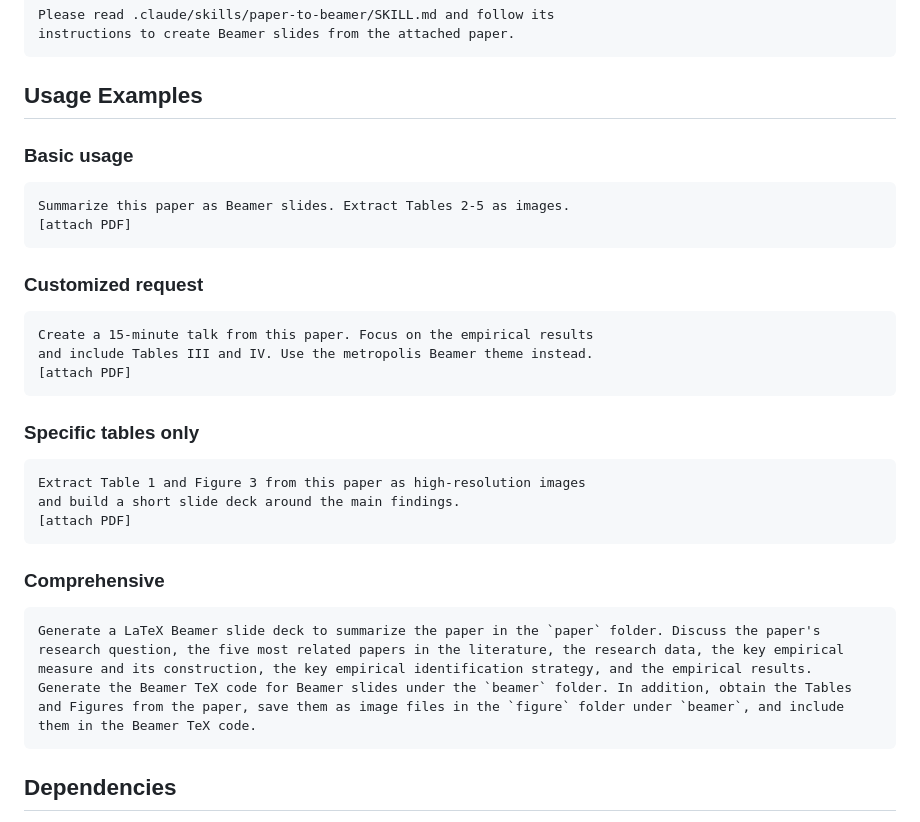
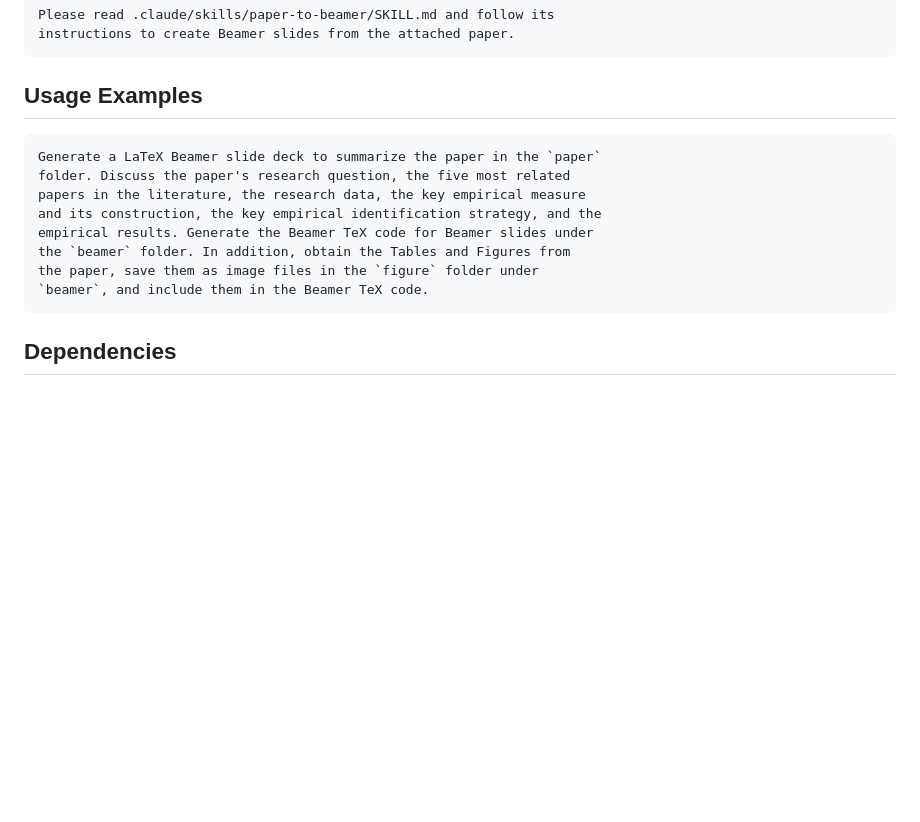
Before and after one commit to jiakaichen/paper-to-beamer, a Markdown page: README.md, the part around the change. GitHub-like rendering; blank space fills up the shorter version.

````diff
--- a/README.md
+++ b/README.md
@@ -94,33 +94,15 @@ instructions to create Beamer slides from the attached paper.
 
 ## Usage Examples
 
-### Basic usage
-
 ```
-Summarize this paper as Beamer slides. Extract Tables 2-5 as images.
-[attach PDF]
-```
-
-### Customized request
-
-```
-Create a 15-minute talk from this paper. Focus on the empirical results
-and include Tables III and IV. Use the metropolis Beamer theme instead.
-[attach PDF]
-```
-
-### Specific tables only
-
-```
-Extract Table 1 and Figure 3 from this paper as high-resolution images
-and build a short slide deck around the main findings.
-[attach PDF]
-```
-
-### Comprehensive
-
-```
-Generate a LaTeX Beamer slide deck to summarize the paper in the `paper` folder. Discuss the paper's research question, the five most related papers in the literature, the research data, the key empirical measure and its construction, the key empirical identification strategy, and the empirical results. Generate the Beamer TeX code for Beamer slides under the `beamer` folder. In addition, obtain the Tables and Figures from the paper, save them as image files in the `figure` folder under `beamer`, and include them in the Beamer TeX code.
+Generate a LaTeX Beamer slide deck to summarize the paper in the `paper`
+folder. Discuss the paper's research question, the five most related
+papers in the literature, the research data, the key empirical measure
+and its construction, the key empirical identification strategy, and the
+empirical results. Generate the Beamer TeX code for Beamer slides under
+the `beamer` folder. In addition, obtain the Tables and Figures from
+the paper, save them as image files in the `figure` folder under
+`beamer`, and include them in the Beamer TeX code.
 ```
 
 ## Dependencies
````
